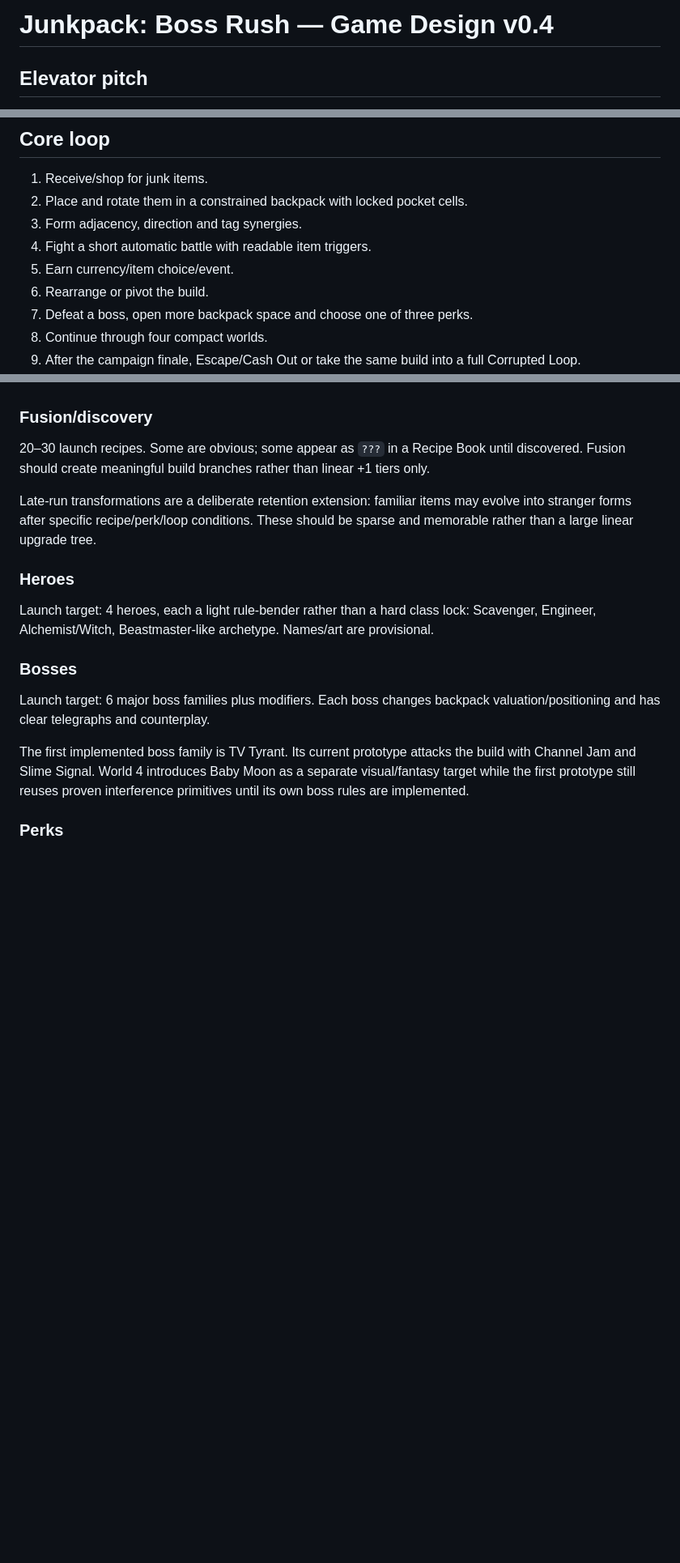
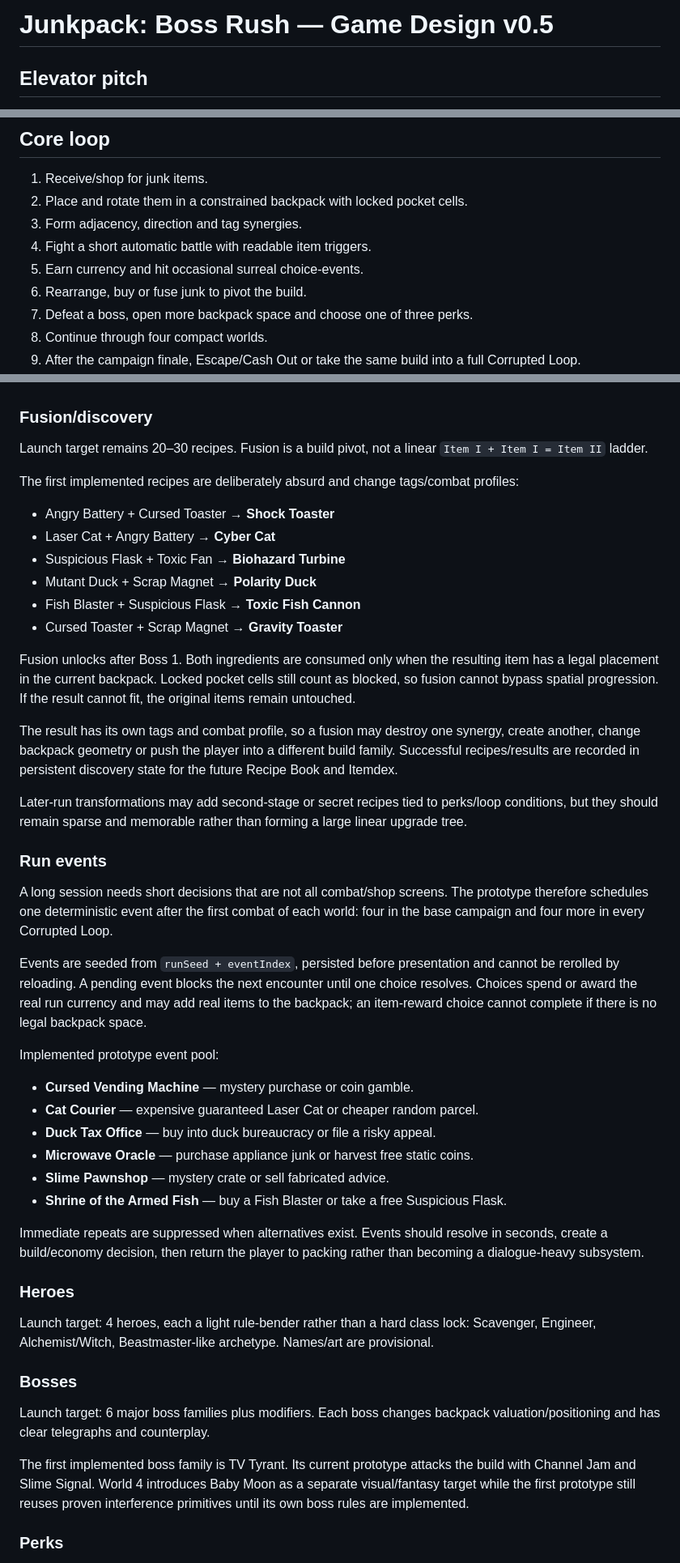
Before and after one commit to ivangemini/Game3, a Markdown page: docs/GAME_DESIGN.md, 3 parts joined by grey strips. Shown at 81% size. GitHub-like rendering; blank space fills up the shorter version.

Commit message:
docs: specify run events and fusion discovery

```diff
--- a/docs/GAME_DESIGN.md
+++ b/docs/GAME_DESIGN.md
@@ -1,4 +1,4 @@
-# Junkpack: Boss Rush — Game Design v0.4
+# Junkpack: Boss Rush — Game Design v0.5
 
 ## Elevator pitch
 A compact roguelite inventory autobattler where the player packs absurd junk into a constrained backpack, discovers synergies and fusion recipes, then fights surreal bosses that directly interfere with the backpack's rules.
@@ -11,8 +11,8 @@ Web-first: Yandex Games, CrazyGames and compatible HTML5 portals. Short onboardi
 2. Place and rotate them in a constrained backpack with locked pocket cells.
 3. Form adjacency, direction and tag synergies.
 4. Fight a short automatic battle with readable item triggers.
-5. Earn currency/item choice/event.
-6. Rearrange or pivot the build.
+5. Earn currency and hit occasional surreal choice-events.
+6. Rearrange, buy or fuse junk to pivot the build.
 7. Defeat a boss, open more backpack space and choose one of three perks.
 8. Continue through four compact worlds.
 9. After the campaign finale, Escape/Cash Out or take the same build into a full Corrupted Loop.
@@ -59,9 +61,36 @@ Rules resolve deterministically from stable item instance IDs. Multiple valid co
 Future synergy families may add directional arcs or row/column rules, but they must stay visually readable and testable without Phaser.
 
 ### Fusion/discovery
-20–30 launch recipes. Some are obvious; some appear as `???` in a Recipe Book until discovered. Fusion should create meaningful build branches rather than linear +1 tiers only.
+Launch target remains 20–30 recipes. Fusion is a build pivot, not a linear `Item I + Item I = Item II` ladder.
 
-Late-run transformations are a deliberate retention extension: familiar items may evolve into stranger forms after specific recipe/perk/loop conditions. These should be sparse and memorable rather than a large linear upgrade tree.
+The first implemented recipes are deliberately absurd and change tags/combat profiles:
+- Angry Battery + Cursed Toaster → **Shock Toaster**
+- Laser Cat + Angry Battery → **Cyber Cat**
+- Suspicious Flask + Toxic Fan → **Biohazard Turbine**
+- Mutant Duck + Scrap Magnet → **Polarity Duck**
+- Fish Blaster + Suspicious Flask → **Toxic Fish Cannon**
+- Cursed Toaster + Scrap Magnet → **Gravity Toaster**
+
+Fusion unlocks after Boss 1. Both ingredients are consumed only when the resulting item has a legal placement in the current backpack. Locked pocket cells still count as blocked, so fusion cannot bypass spatial progression. If the result cannot fit, the original items remain untouched.
+
+The result has its own tags and combat profile, so a fusion may destroy one synergy, create another, change backpack geometry or push the player into a different build family. Successful recipes/results are recorded in persistent discovery state for the future Recipe Book and Itemdex.
+
+Later-run transformations may add second-stage or secret recipes tied to perks/loop conditions, but they should remain sparse and memorable rather than forming a large linear upgrade tree.
+
+### Run events
+A long session needs short decisions that are not all combat/shop screens. The prototype therefore schedules one deterministic event after the first combat of each world: four in the base campaign and four more in every Corrupted Loop.
+
+Events are seeded from `runSeed + eventIndex`, persisted before presentation and cannot be rerolled by reloading. A pending event blocks the next encounter until one choice resolves. Choices spend or award the real run currency and may add real items to the backpack; an item-reward choice cannot complete if there is no legal backpack space.
+
+Implemented prototype event pool:
+- **Cursed Vending Machine** — mystery purchase or coin gamble.
+- **Cat Courier** — expensive guaranteed Laser Cat or cheaper random parcel.
+- **Duck Tax Office** — buy into duck bureaucracy or file a risky appeal.
+- **Microwave Oracle** — purchase appliance junk or harvest free static coins.
+- **Slime Pawnshop** — mystery crate or sell fabricated advice.
+- **Shrine of the Armed Fish** — buy a Fish Blaster or take a free Suspicious Flask.
+
+Immediate repeats are suppressed when alternatives exist. Events should resolve in seconds, create a build/economy decision, then return the player to packing rather than becoming a dialogue-heavy subsystem.
 
 ### Heroes
 Launch target: 4 heroes, each a light rule-bender rather than a hard class lock: Scavenger, Engineer, Alchemist/Witch, Beastmaster-like archetype. Names/art are provisional.
```
Also changed, not shown: other parts of docs/GAME_DESIGN.md (+14 -5 lines).
